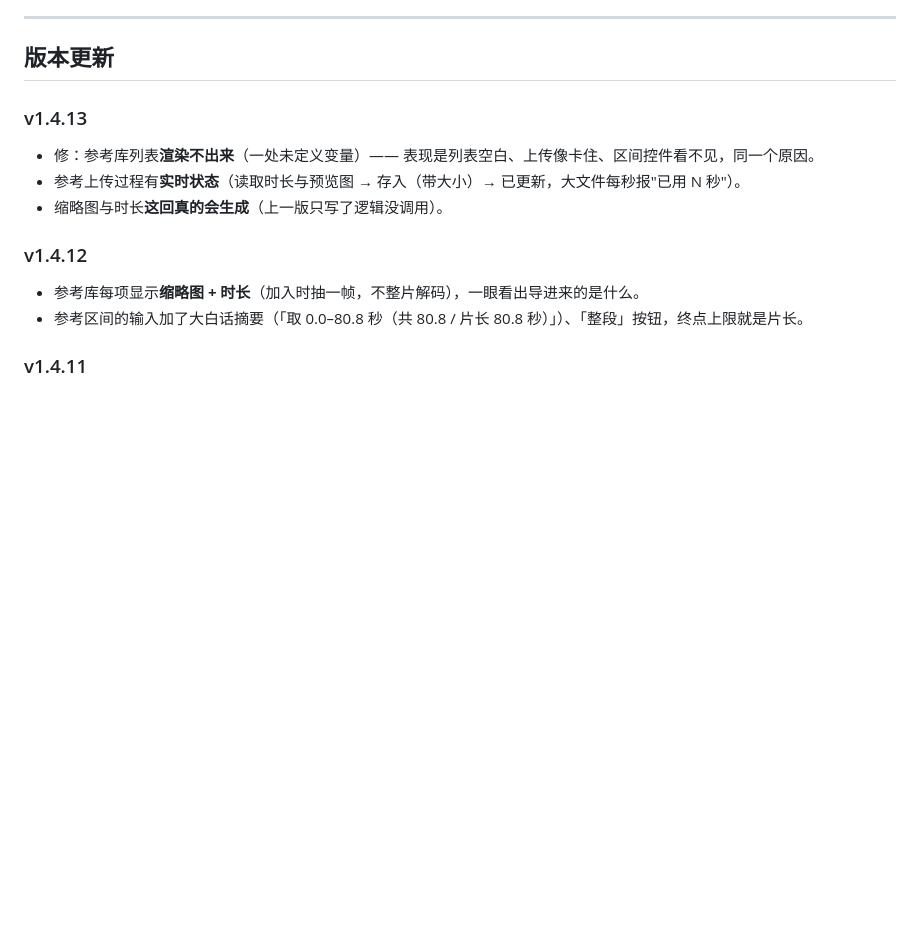
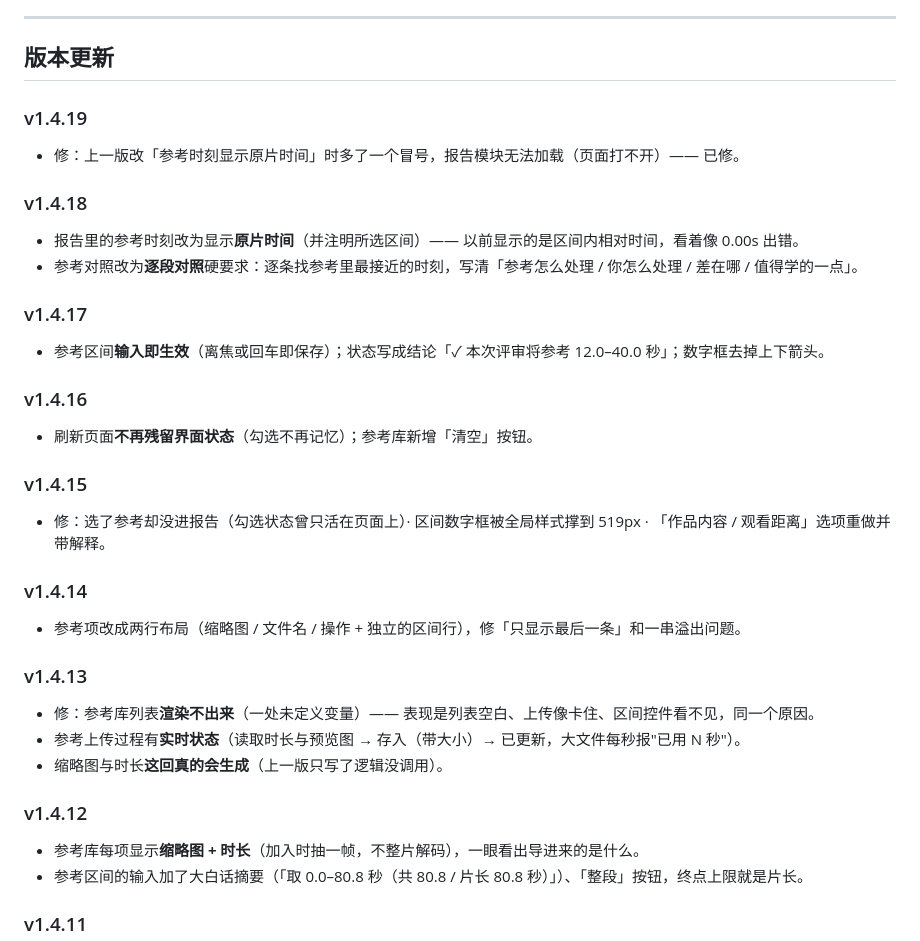
Before and after one commit to Orangutan612/vfx-review-studio, a Markdown page: README.md, the part around the change. GitHub-like rendering; blank space fills up the shorter version.

Commit message:
v1.4.19 更新 README.md

```diff
--- a/README.md
+++ b/README.md
@@ -83,6 +83,31 @@
 ---
 
 ## 版本更新
+
+### v1.4.19
+
+- 修：上一版改「参考时刻显示原片时间」时多了一个冒号，报告模块无法加载（页面打不开）—— 已修。
+
+### v1.4.18
+
+- 报告里的参考时刻改为显示**原片时间**（并注明所选区间）—— 以前显示的是区间内相对时间，看着像 0.00s 出错。
+- 参考对照改为**逐段对照**硬要求：逐条找参考里最接近的时刻，写清「参考怎么处理 / 你怎么处理 / 差在哪 / 值得学的一点」。
+
+### v1.4.17
+
+- 参考区间**输入即生效**（离焦或回车即保存）；状态写成结论「✓ 本次评审将参考 12.0–40.0 秒」；数字框去掉上下箭头。
+
+### v1.4.16
+
+- 刷新页面**不再残留界面状态**（勾选不再记忆）；参考库新增「清空」按钮。
+
+### v1.4.15
+
+- 修：选了参考却没进报告（勾选状态曾只活在页面上）· 区间数字框被全局样式撑到 519px · 「作品内容 / 观看距离」选项重做并带解释。
+
+### v1.4.14
+
+- 参考项改成两行布局（缩略图 / 文件名 / 操作 + 独立的区间行），修「只显示最后一条」和一串溢出问题。
 
 ### v1.4.13
 
```
